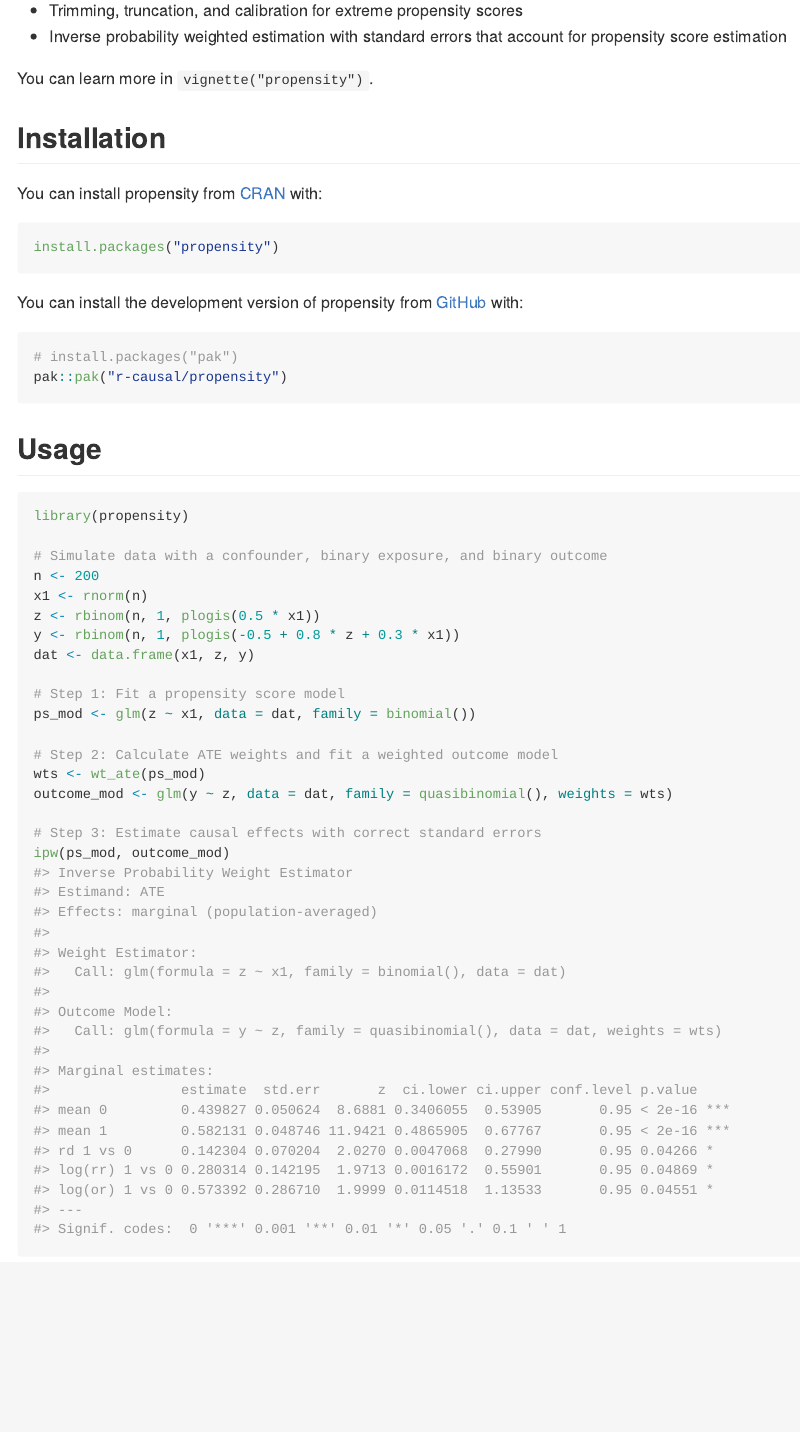
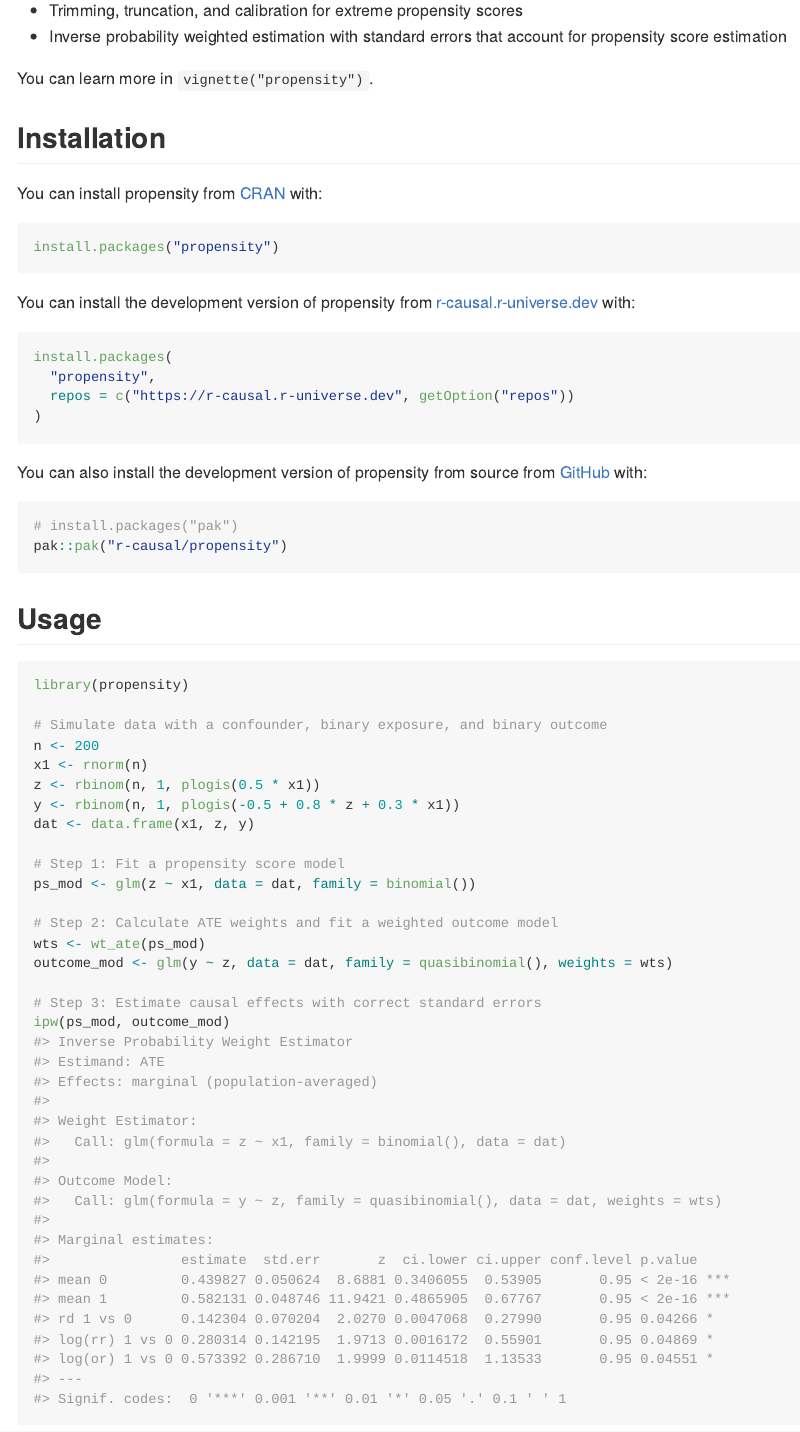
Before and after one commit to r-causal/propensity, an R Markdown document (README.Rmd): the page in a window 1100 px wide, from 270 px down. The pictures show the output file README.md that the author committed with the source, drawn offline in the style of GitHub; badge pictures from the web are left out.

Commit message:
add R-universe installation instructions

````diff
--- a/README.Rmd
+++ b/README.Rmd
@@ -44,7 +45,16 @@
 install.packages("propensity")
 ```
 
-You can install the development version of propensity from [GitHub](https://github.com/r-causal/propensity) with:
+You can install the development version of propensity from [r-causal.r-universe.dev](https://r-causal.r-universe.dev/) with:
+
+``` r
+install.packages(
+  "propensity",
+  repos = c("https://r-causal.r-universe.dev", getOption("repos"))
+)
+```
+
+You can also install the development version of propensity from source from [GitHub](https://github.com/r-causal/propensity) with:
 
 ``` r
 # install.packages("pak")
````
Also changed, not shown: README.md, README.Rmd (1 more changed lines).
